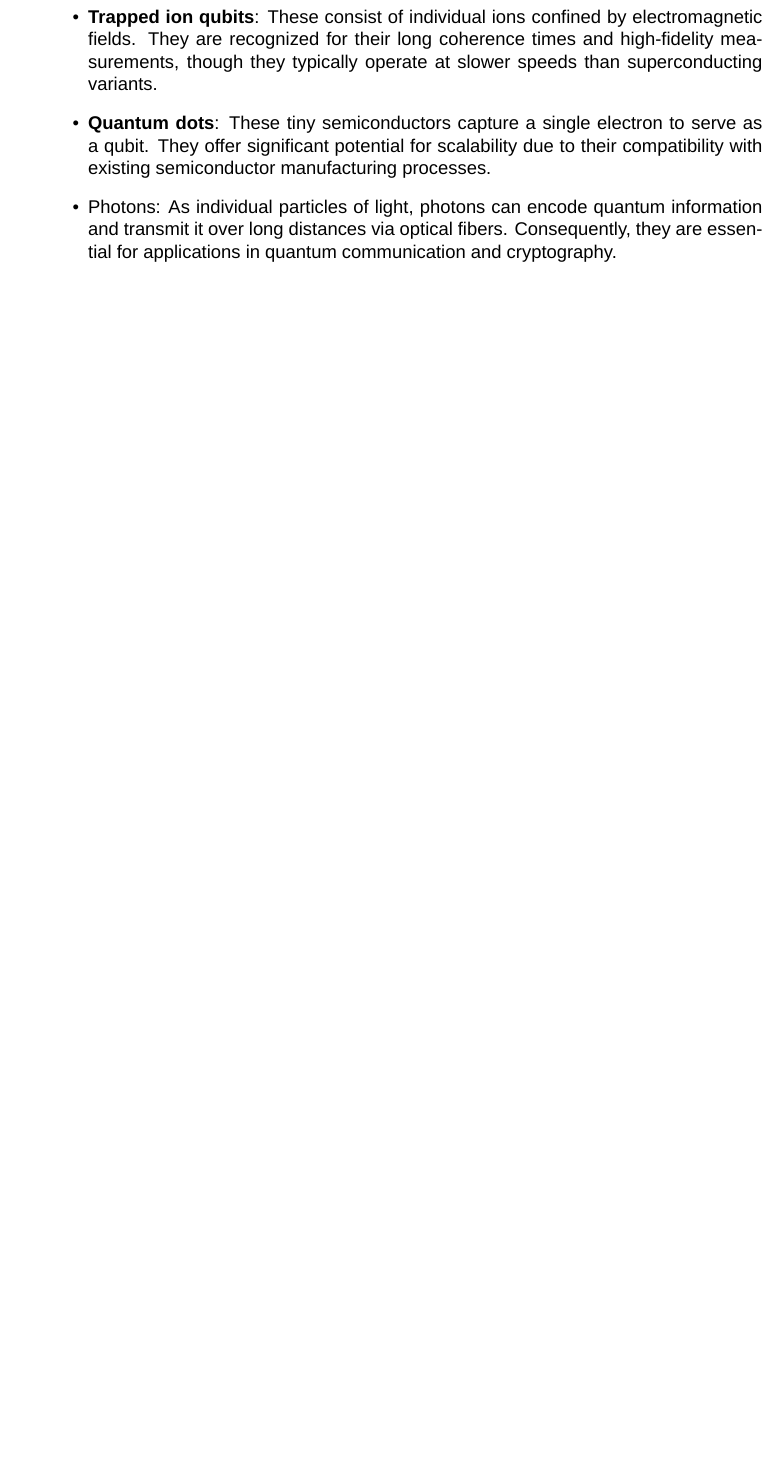
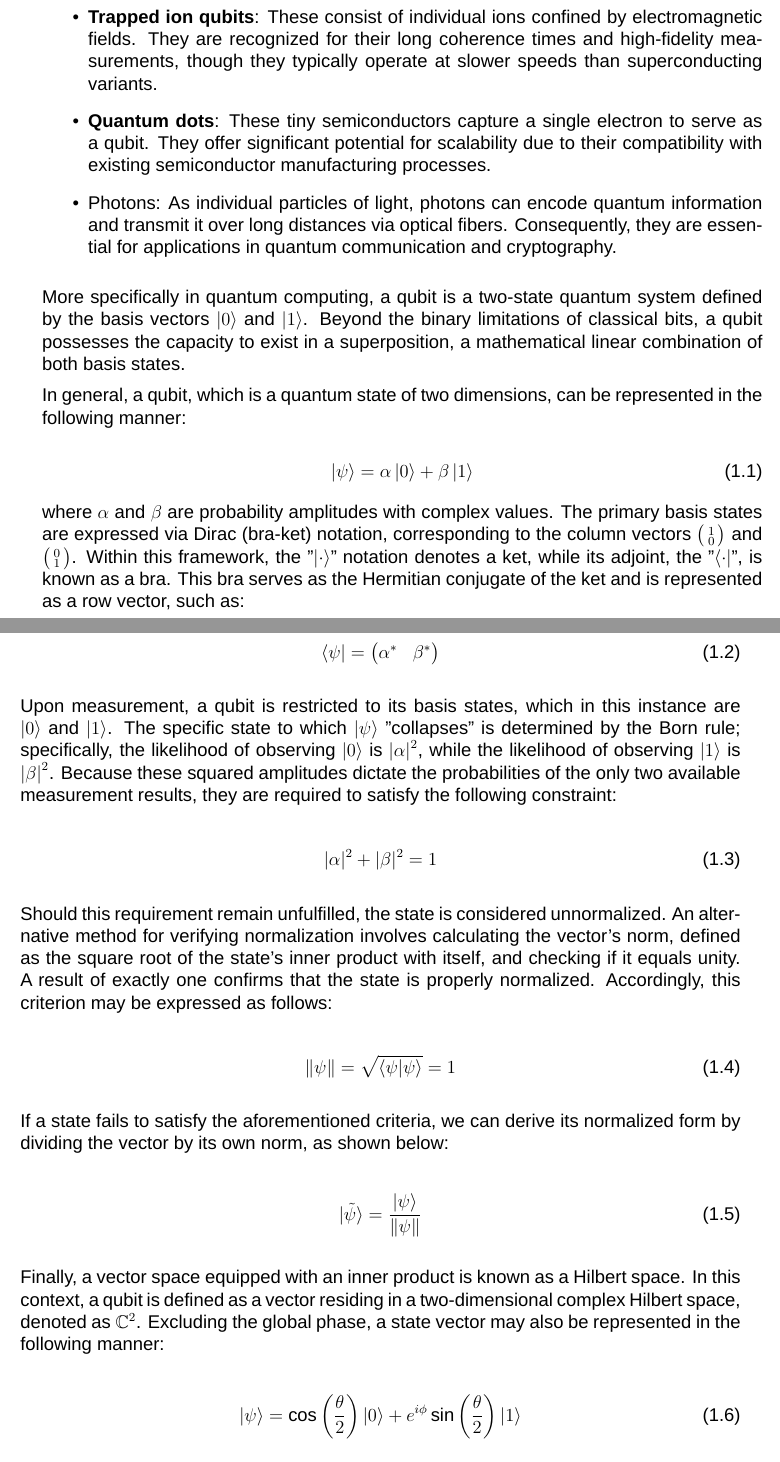
Before and after one commit to vex-me-not/Master_Thesis, a LaTeX thesis (Mastet_Thesis/english/thesis_en.tex): part of page 35 of 151 before the commit and two parts of pages 35 and 36 of 153 after it, the two joined at a grey line, cut so that both start at the same text, the shorter picture padded with empty space. Compiled offline with LuaLaTeX; a missing font is replaced by an installed copy or a similar font.

Commit message:
bloch sphere and qubit done

```diff
--- a/Mastet_Thesis/english/thesis_en.tex
+++ b/Mastet_Thesis/english/thesis_en.tex
@@ -69,6 +69,8 @@
 
 \usepackage{float}
 \usepackage{amsmath}
+\usepackage{braket}
+\usepackage{amssymb}
 
 %%%%%%%%%%%%%%%%%%%%%%%%%%%%%%%%%%%%%%%%%%%%%%%%%%%%%%%%%%%%%%%%%%%%%%%%%%%%%%%
 %%%%%%%%%%%%%%%%%%%%%% User-specific configuration %%%%%%%%%%%%%%%%%%%%%%%%%%%%
@@ -308,3 +310,47 @@ Generally, qubits are created by manipulating and measuring systems that exhibit
 	\item Photons: As individual particles of light, photons can encode quantum information and transmit it over long distances via optical fibers. Consequently, they are essential for applications in quantum communication and cryptography.
 
 \end{itemize}
+
+More specifically in quantum computing, a qubit is a two-state quantum system defined by the basis vectors $\ket{0}$ and $\ket{1}$. Beyond the binary limitations of classical bits, a qubit possesses the capacity to exist in a superposition, a mathematical linear combination of both basis states.
+
+In general, a qubit, which is a quantum state of two dimensions, can be represented in the following manner:
+
+\begin{equation}
+	\ket{\psi} = \alpha \ket{0} + \beta \ket{1}
+	\label{eq:state}
+\end{equation}
+
+where $\alpha$ and $\beta$ are probability amplitudes with complex values. The primary basis states are expressed via Dirac (bra-ket) notation, corresponding to the column vectors $\bigl( \begin{smallmatrix} 1 \\ 0 \end{smallmatrix} \bigr)$ and $\bigl( \begin{smallmatrix} 0 \\ 1 \end{smallmatrix} \bigr)$. Within this framework, the "$\ket{\cdot}$" notation denotes a ket, while its adjoint, the "$\bra{\cdot}$", is known as a bra. This bra serves as the Hermitian conjugate of the ket and is represented as a row vector, such as:
+
+\begin{equation}
+	\bra{\psi} = \begin{pmatrix} \alpha^* & \beta^* \end{pmatrix}
+	\label{eq:herm_conj}
+\end{equation}
+
+Upon measurement, a qubit is restricted to its basis states, which in this instance are $\ket{0}$ and $\ket{1}$. The specific state to which $\ket{\psi}$ "collapses" is determined by the Born rule; specifically, the likelihood of observing $\ket{0}$ is $\left|\alpha\right|^2$, while the likelihood of observing $\ket{1}$ is $\left|\beta\right|^2$. Because these squared amplitudes dictate the probabilities of the only two available measurement results, they are required to satisfy the following constraint:
+
+\begin{equation}
+	\left|\alpha\right|^2 + \left|\beta\right|^2 = 1
+	\label{eq:prob_cond}
+\end{equation}
+
+Should this requirement remain unfulfilled, the state is considered unnormalized. An alternative method for verifying normalization involves calculating the vector's norm, defined as the square root of the state's inner product with itself, and checking if it equals unity. A result of exactly one confirms that the state is properly normalized. Accordingly, this criterion may be expressed as follows:
+
+\begin{equation}
+	\left\| \psi \right\|= \sqrt{\braket{\psi|\psi}} = 1
+	\label{eq:norm_cond}
+\end{equation}
+
+If a state fails to satisfy the aforementioned criteria, we can derive its normalized form by dividing the vector by its own norm, as shown below:
+
+\begin{equation}
+	\ket{\tilde{\psi}} = \frac{\ket{\psi}}{\left\| \psi \right\|}
+	\label{eq:compute_normalized}
+\end{equation}
+
+Finally, a vector space equipped with an inner product is known as a Hilbert space. In this context, a qubit is defined as a vector residing in a two-dimensional complex Hilbert space, denoted as $\mathbb{C}^2$. Excluding the global phase, a state vector may also be represented in the following manner:
+
+\begin{equation}
+	\ket{\psi} = \cos\left(\frac{\theta}{2}\right) \ket{0} + e^{i\phi} \sin\left(\frac{\theta}{2}\right) \ket{1}
+	\label{eq:trig_qubit}
+\end{equation}
@@ -311,3 +370,6 @@ Generally, qubits are created by manipulating and measuring systems that exhibit
+	\label{fig:bloch_sphere}
+\end{figure}
+
 
 \subsection{Quantum Entanglement} \label{entanglement}
 
```
Also changed, not shown: images/qubit_bloch_sphere.png (added), Mastet_Thesis/english/thesis_en.tex (13 more changed lines), 8 other files.
